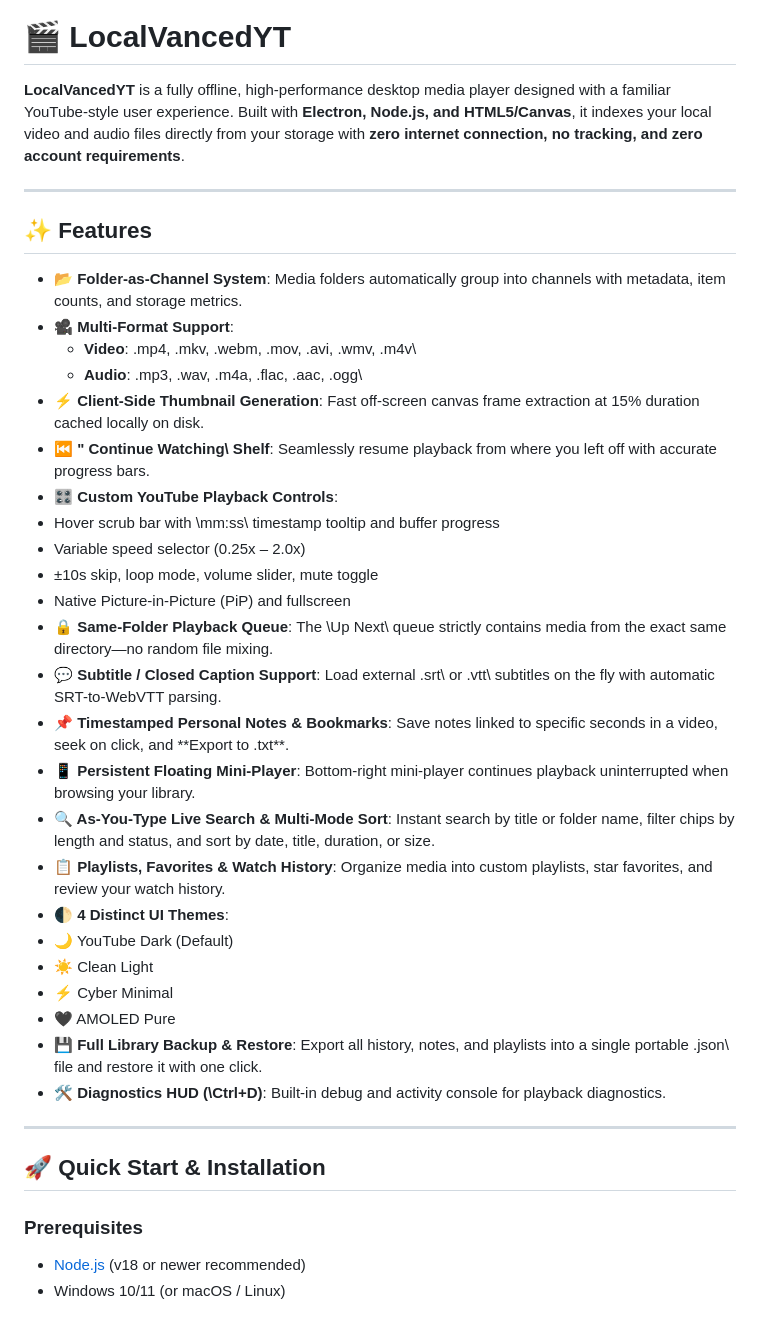
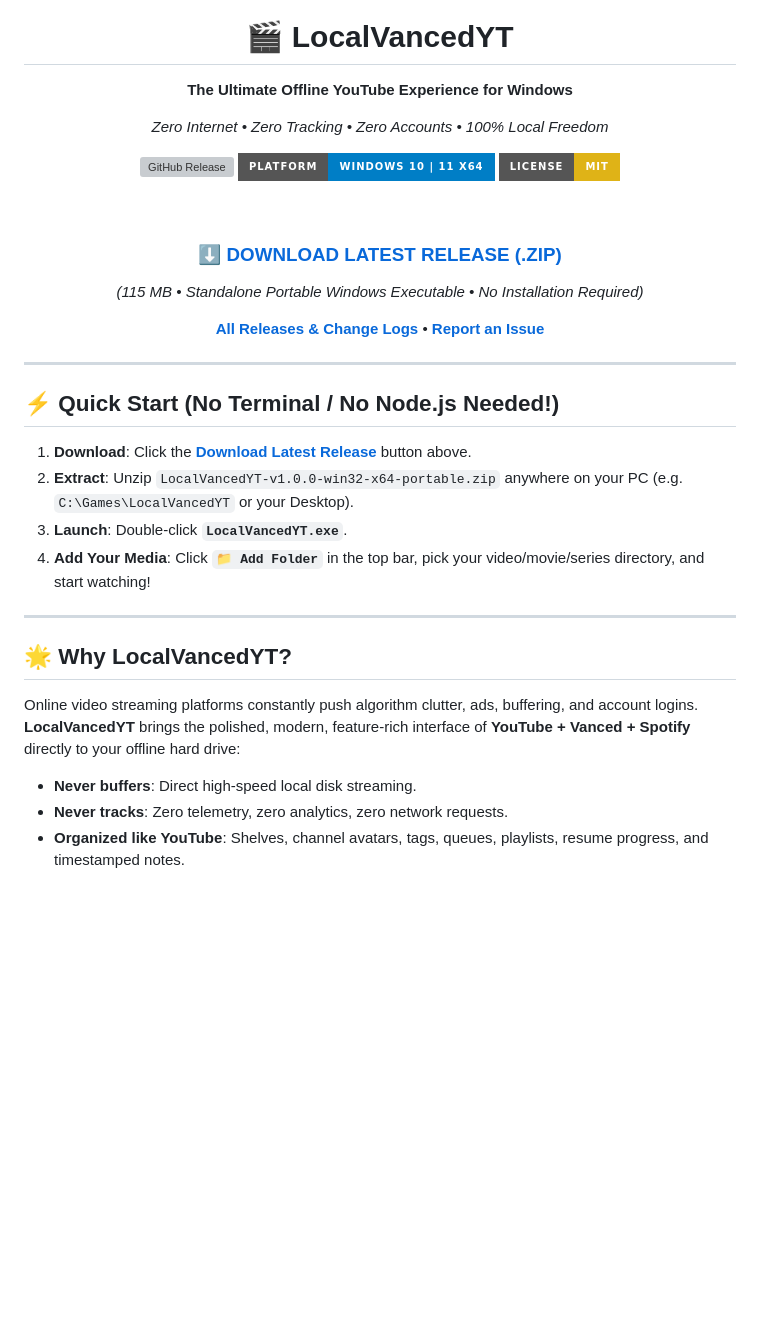
Before and after one commit to fahimarnob113-ctrl/LocalVancedYTXX, a Markdown page: README.md, the part around one of its changes. GitHub-like rendering; badges without logos; blank space fills up the shorter version; grey boxes are pictures that could not be loaded.

Commit message:
docs: overhaul README with prominent download links, quickstart, and comprehensive feature rundown

```diff
--- a/README.md
+++ b/README.md
@@ -1,41 +5,36 @@
 # 🎬 LocalVancedYT
+**The Ultimate Offline YouTube Experience for Windows**
 
-**LocalVancedYT** is a fully offline, high-performance desktop media player designed with a familiar YouTube-style user experience. Built with **Electron, Node.js, and HTML5/Canvas**, it indexes your local video and audio files directly from your storage with **zero internet connection, no tracking, and zero account requirements**.
+*Zero Internet • Zero Tracking • Zero Accounts • 100% Local Freedom*
+
+[![GitHub Release](https://img.shields.io/github/v/release/fahimarnob113-ctrl/LocalVancedYTXX?color=5bbfb5&style=for-the-badge&logo=github)](https://github.com/fahimarnob113-ctrl/LocalVancedYTXX/releases/latest)
+[![Platform](https://img.shields.io/badge/Platform-Windows%2010%20%7C%2011%20x64-blue?style=for-the-badge&logo=windows)](https://github.com/fahimarnob113-ctrl/LocalVancedYTXX/releases/latest)
+[![License: MIT](https://img.shields.io/badge/License-MIT-yellow.svg?style=for-the-badge)](LICENSE)
+
+<br/>
+
+### ⬇️ **[DOWNLOAD LATEST RELEASE (.ZIP)](https://github.com/fahimarnob113-ctrl/LocalVancedYTXX/releases/download/v1.0.0/LocalVancedYT-v1.0.0-win32-x64-portable.zip)**
+*(115 MB • Standalone Portable Windows Executable • No Installation Required)*
+
+[**All Releases & Change Logs**](https://github.com/fahimarnob113-ctrl/LocalVancedYTXX/releases) • [**Report an Issue**](https://github.com/fahimarnob113-ctrl/LocalVancedYTXX/issues)
+
+</div>
 
 ---
 
-## ✨ Features
+## ⚡ Quick Start (No Terminal / No Node.js Needed!)
 
-- **📂 Folder-as-Channel System**: Media folders automatically group into channels with metadata, item counts, and storage metrics.
-- **🎥 Multi-Format Support**:
-  - **Video**: \.mp4\, \.mkv\, \.webm\, \.mov\, \.avi\, \.wmv\, \.m4v\
-  - **Audio**: \.mp3\, \.wav\, \.m4a\, \.flac\, \.aac\, \.ogg\
-- **⚡ Client-Side Thumbnail Generation**: Fast off-screen canvas frame extraction at 15% duration cached locally on disk.
-- **⏮️ " Continue Watching\ Shelf**: Seamlessly resume playback from where you left off with accurate progress bars.
-- **🎛️ Custom YouTube Playback Controls**:
- - Hover scrub bar with \mm:ss\ timestamp tooltip and buffer progress
- - Variable speed selector (0.25x – 2.0x)
- - ±10s skip, loop mode, volume slider, mute toggle
- - Native Picture-in-Picture (PiP) and fullscreen
-- **🔒 Same-Folder Playback Queue**: The \Up Next\ queue strictly contains media from the exact same directory—no random file mixing.
-- **💬 Subtitle / Closed Caption Support**: Load external \.srt\ or \.vtt\ subtitles on the fly with automatic SRT-to-WebVTT parsing.
-- **📌 Timestamped Personal Notes & Bookmarks**: Save notes linked to specific seconds in a video, seek on click, and **Export to \.txt\**.
-- **📱 Persistent Floating Mini-Player**: Bottom-right mini-player continues playback uninterrupted when browsing your library.
-- **🔍 As-You-Type Live Search & Multi-Mode Sort**: Instant search by title or folder name, filter chips by length and status, and sort by date, title, duration, or size.
-- **📋 Playlists, Favorites & Watch History**: Organize media into custom playlists, star favorites, and review your watch history.
-- **🌓 4 Distinct UI Themes**:
- - 🌙 YouTube Dark (Default)
- - ☀️ Clean Light
- - ⚡ Cyber Minimal
- - 🖤 AMOLED Pure
-- **💾 Full Library Backup & Restore**: Export all history, notes, and playlists into a single portable \.json\ file and restore it with one click.
-- **🛠️ Diagnostics HUD (\Ctrl+D\)**: Built-in debug and activity console for playback diagnostics.
+1. **Download**: Click the **[Download Latest Release](https://github.com/fahimarnob113-ctrl/LocalVancedYTXX/releases/download/v1.0.0/LocalVancedYT-v1.0.0-win32-x64-portable.zip)** button above.
+2. **Extract**: Unzip `LocalVancedYT-v1.0.0-win32-x64-portable.zip` anywhere on your PC (e.g. `C:\Games\LocalVancedYT` or your Desktop).
+3. **Launch**: Double-click **`LocalVancedYT.exe`**.
+4. **Add Your Media**: Click **`📁 Add Folder`** in the top bar, pick your video/movie/series directory, and start watching!
 
 ---
 
-## 🚀 Quick Start & Installation
+## 🌟 Why LocalVancedYT?
 
-### Prerequisites
-- [Node.js](https://nodejs.org) (v18 or newer recommended)
-- Windows 10/11 (or macOS / Linux)
+Online video streaming platforms constantly push algorithm clutter, ads, buffering, and account logins. **LocalVancedYT** brings the polished, modern, feature-rich interface of **YouTube + Vanced + Spotify** directly to your offline hard drive:
+- **Never buffers**: Direct high-speed local disk streaming.
+- **Never tracks**: Zero telemetry, zero analytics, zero network requests.
+- **Organized like YouTube**: Shelves, channel avatars, tags, queues, playlists, resume progress, and timestamped notes.
 
```
Also changed, not shown: other parts of README.md (+91 -27 lines).
